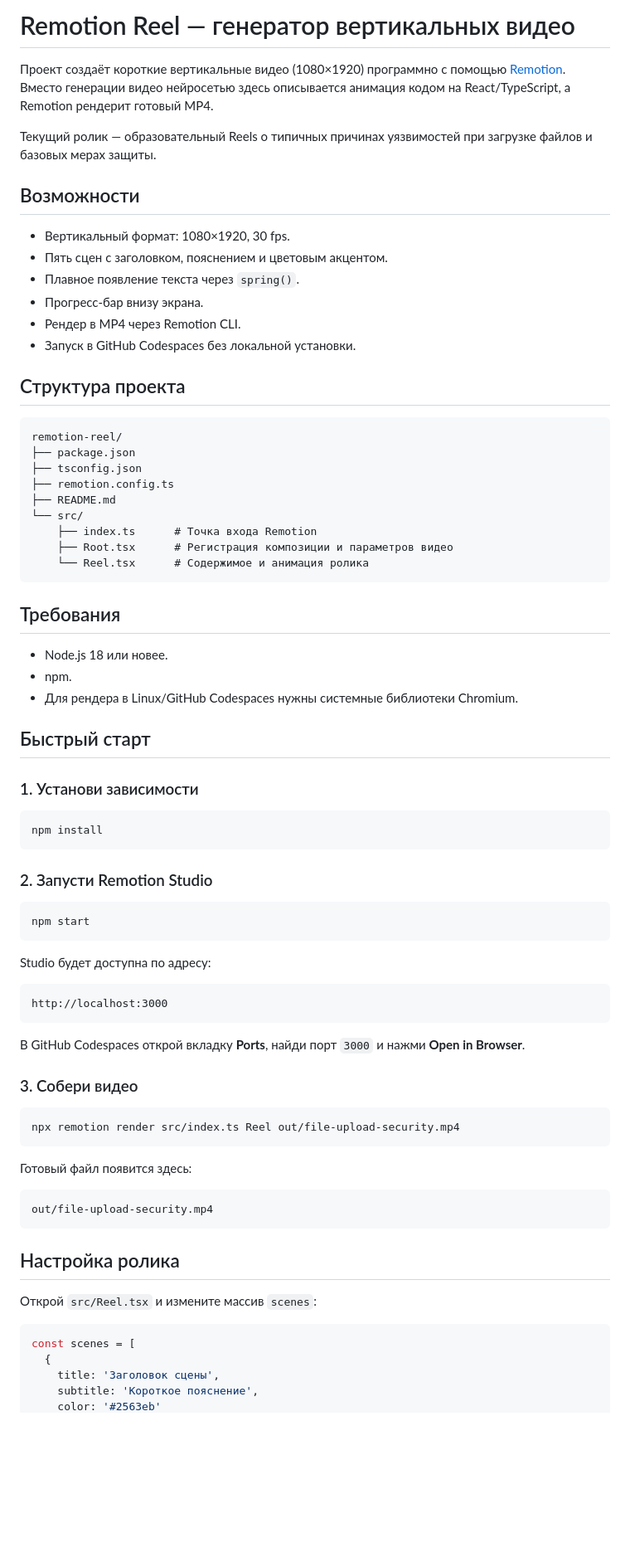
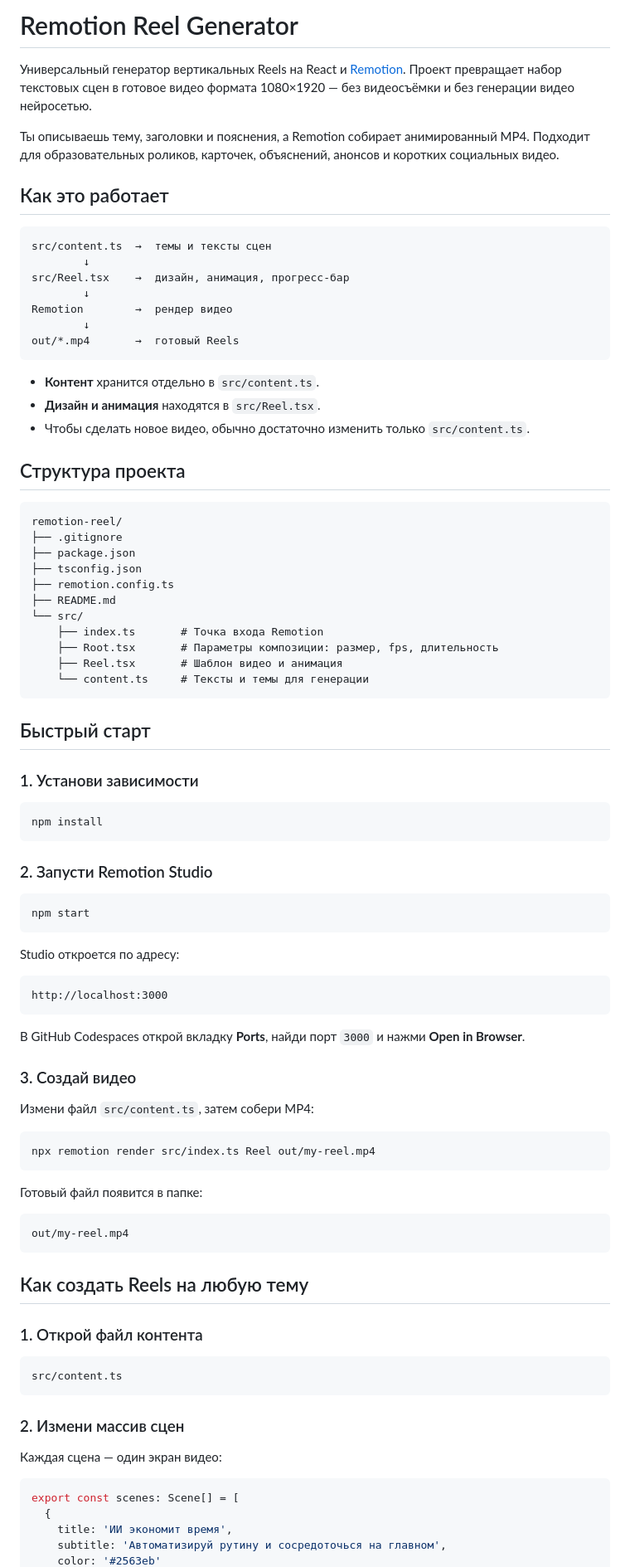
Before and after one commit to buhtig-sudo-azar/remotion-reel, a Markdown page: README.md, the part around one of its changes. Shown at 83% size. Drawn GitHub-style; blank space fills up the shorter version.

Commit message:
Update README.md1

````diff
--- a/README.md
+++ b/README.md
@@ -1,37 +1,40 @@
-# Remotion Reel — генератор вертикальных видео
+# Remotion Reel Generator
 
-Проект создаёт короткие вертикальные видео (1080×1920) программно с помощью [Remotion](https://www.remotion.dev/). Вместо генерации видео нейросетью здесь описывается анимация кодом на React/TypeScript, а Remotion рендерит готовый MP4.
+Универсальный генератор вертикальных Reels на React и [Remotion](https://www.remotion.dev/). Проект превращает набор текстовых сцен в готовое видео формата 1080×1920 — без видеосъёмки и без генерации видео нейросетью.
 
-Текущий ролик — образовательный Reels о типичных причинах уязвимостей при загрузке файлов и базовых мерах защиты.
+Ты описываешь тему, заголовки и пояснения, а Remotion собирает анимированный MP4. Подходит для образовательных роликов, карточек, объяснений, анонсов и коротких социальных видео.
 
-## Возможности
+## Как это работает
 
-- Вертикальный формат: 1080×1920, 30 fps.
-- Пять сцен с заголовком, пояснением и цветовым акцентом.
-- Плавное появление текста через `spring()`.
-- Прогресс-бар внизу экрана.
-- Рендер в MP4 через Remotion CLI.
-- Запуск в GitHub Codespaces без локальной установки.
+```text
+src/content.ts  →  темы и тексты сцен
+        ↓
+src/Reel.tsx    →  дизайн, анимация, прогресс-бар
+        ↓
+Remotion        →  рендер видео
+        ↓
+out/*.mp4       →  готовый Reels
+```
+
+- **Контент** хранится отдельно в `src/content.ts`.
+- **Дизайн и анимация** находятся в `src/Reel.tsx`.
+- Чтобы сделать новое видео, обычно достаточно изменить только `src/content.ts`.
 
 ## Структура проекта
 
 ```text
 remotion-reel/
+├── .gitignore
 ├── package.json
 ├── tsconfig.json
 ├── remotion.config.ts
 ├── README.md
 └── src/
-    ├── index.ts      # Точка входа Remotion
-    ├── Root.tsx      # Регистрация композиции и параметров видео
-    └── Reel.tsx      # Содержимое и анимация ролика
+    ├── index.ts       # Точка входа Remotion
+    ├── Root.tsx       # Параметры композиции: размер, fps, длительность
+    ├── Reel.tsx       # Шаблон видео и анимация
+    └── content.ts     # Тексты и темы для генерации
 ```
-
-## Требования
-
-- Node.js 18 или новее.
-- npm.
-- Для рендера в Linux/GitHub Codespaces нужны системные библиотеки Chromium.
 
 ## Быстрый старт
 
@@ -47,7 +50,7 @@ npm install
 npm start
 ```
 
-Studio будет доступна по адресу:
+Studio откроется по адресу:
 
 ```text
 http://localhost:3000
@@ -55,25 +58,35 @@ http://localhost:3000
 
 В GitHub Codespaces открой вкладку **Ports**, найди порт `3000` и нажми **Open in Browser**.
 
-### 3. Собери видео
+### 3. Создай видео
+
+Измени файл `src/content.ts`, затем собери MP4:
 
 ```bash
-npx remotion render src/index.ts Reel out/file-upload-security.mp4
+npx remotion render src/index.ts Reel out/my-reel.mp4
 ```
 
-Готовый файл появится здесь:
+Готовый файл появится в папке:
 
 ```text
-out/file-upload-security.mp4
+out/my-reel.mp4
 ```
 
-## Настройка ролика
+## Как создать Reels на любую тему
 
-Открой `src/Reel.tsx` и измените массив `scenes`:
+### 1. Открой файл контента
 
-```tsx
-const scenes = [
+```bash
+src/content.ts
+```
+
+### 2. Измени массив сцен
+
+Каждая сцена — один экран видео:
+
+```ts
+export const scenes: Scene[] = [
   {
-    title: 'Заголовок сцены',
-    subtitle: 'Короткое пояснение',
+    title: 'ИИ экономит время',
+    subtitle: 'Автоматизируй рутину и сосредоточься на главном',
     color: '#2563eb'
````
Also changed, not shown: other parts of README.md (+109 -50 lines).
